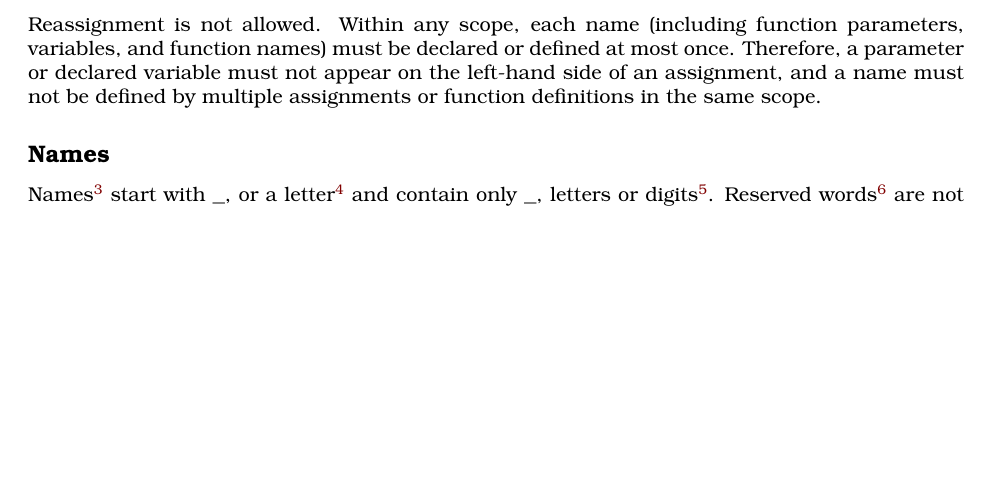
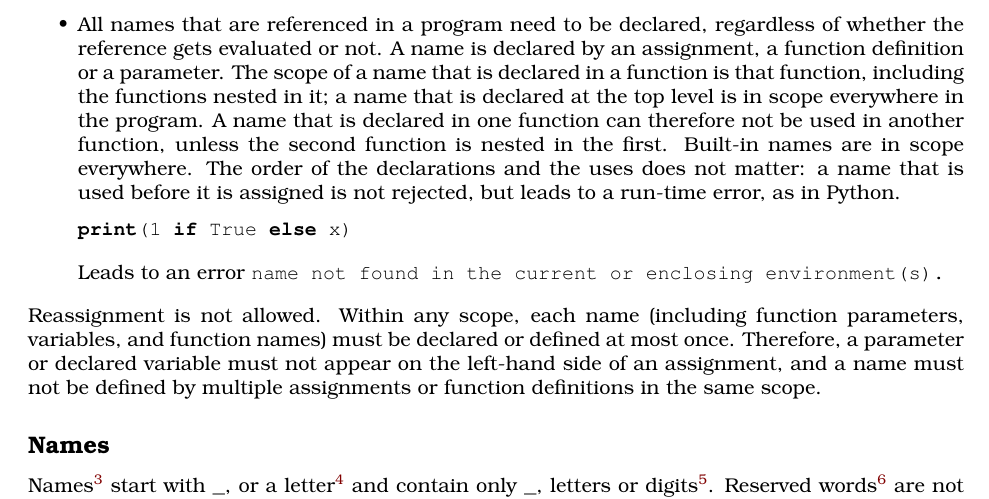
Before and after one commit to source-academy/py-slang, a LaTeX document (docs/specs/python_1.tex, which reads docs/specs/python_restrictions.tex): part of page 4 of 9, cut at the place of the change, the shorter picture padded with empty space. Compiled offline with pdfLaTeX.

Commit message:
Spec: the rule for names in Python 1 and 2
Co-Authored-By: Claude Sonnet 5.5 <noreply@anthropic.com>

```diff
--- a/docs/specs/python_restrictions.tex
+++ b/docs/specs/python_restrictions.tex
@@ -13,4 +13,17 @@ In \href{https://docs.python.org/3/tutorial/classes.html\#python-scopes-and-name
 if it is declared outside any function, it is global (i.e., module-level). Moreover, if a variable is declared in an enclosing function,
 it is available to inner functions (the enclosing scope), and if not found in these scopes, Python looks into the built-in scope.
 }.
+
+\item All names that are referenced in a program need to be declared, regardless of whether the
+reference gets evaluated or not. A name is declared by an assignment, a function definition or a
+parameter. The scope of a name that is declared in a function is that function, including the
+functions nested in it; a name that is declared at the top level is in scope everywhere in the
+program. A name that is declared in one function can therefore not be used in another function,
+unless the second function is nested in the first. Built-in names are in scope everywhere. The
+order of the declarations and the uses does not matter: a name that is used before it is
+assigned is not rejected, but leads to a run-time error, as in Python.
+\begin{lstlisting}
+print(1 if True else x)
+\end{lstlisting}
+Leads to an error \texttt{name not found in the current or enclosing environment(s).}
 \end{itemize}
```
